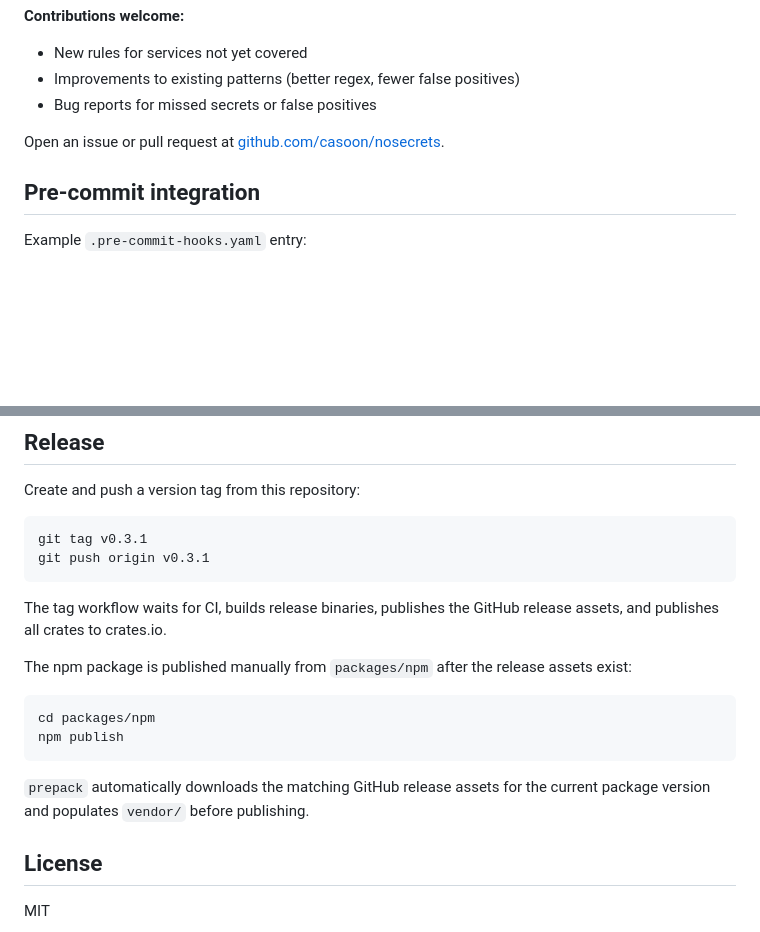
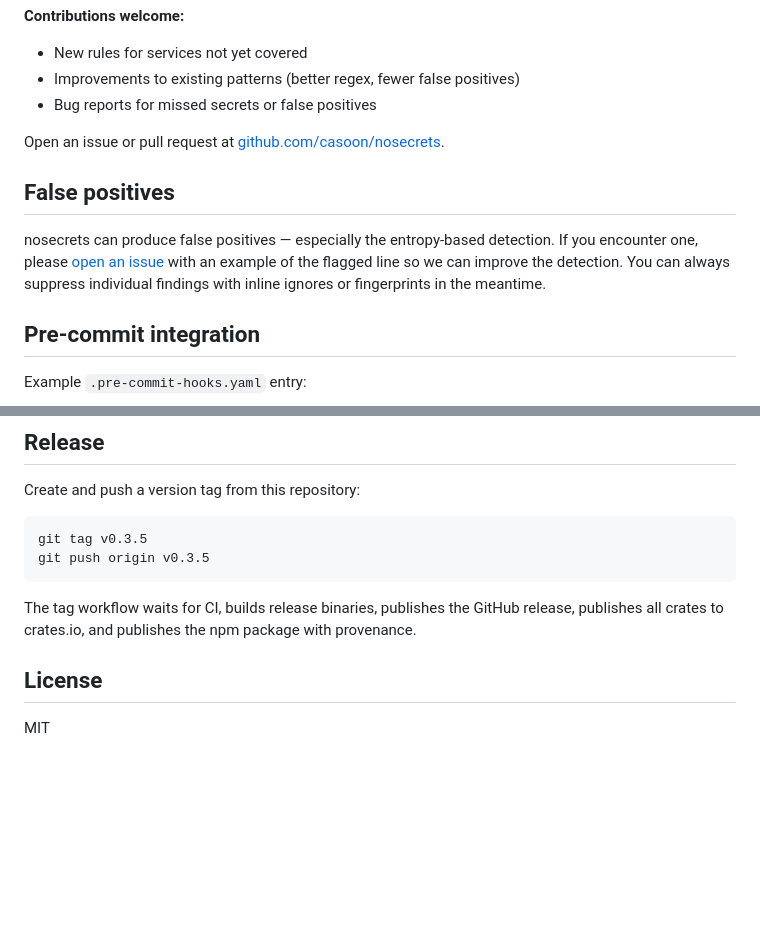
Before and after one commit to casoon/nosecrets, a Markdown page: README.md, 2 parts joined by grey strips. Rendered like a GitHub page; blank space fills up the shorter version.

Commit message:
Add false positives section, update release instructions

````diff
--- a/README.md
+++ b/README.md
@@ -152,6 +152,10 @@ The built-in rules are a starting point, but this tool becomes more valuable as
 
 Open an issue or pull request at [github.com/casoon/nosecrets](https://github.com/casoon/nosecrets).
 
+## False positives
+
+nosecrets can produce false positives — especially the entropy-based detection. If you encounter one, please [open an issue](https://github.com/casoon/nosecrets/issues) with an example of the flagged line so we can improve the detection. You can always suppress individual findings with inline ignores or fingerprints in the meantime.
+
 ## Pre-commit integration
 
 Example `.pre-commit-hooks.yaml` entry:
@@ -178,20 +182,11 @@ cargo run -p nosecrets-cli -- scan --staged
 Create and push a version tag from this repository:
 
 ```bash
-git tag v0.3.1
-git push origin v0.3.1
+git tag v0.3.5
+git push origin v0.3.5
 ```
 
-The tag workflow waits for CI, builds release binaries, publishes the GitHub release assets, and publishes all crates to crates.io.
-
-The npm package is published manually from `packages/npm` after the release assets exist:
-
-```bash
-cd packages/npm
-npm publish
-```
-
-`prepack` automatically downloads the matching GitHub release assets for the current package version and populates `vendor/` before publishing.
+The tag workflow waits for CI, builds release binaries, publishes the GitHub release, publishes all crates to crates.io, and publishes the npm package with provenance.
 
 ## License
 
````
